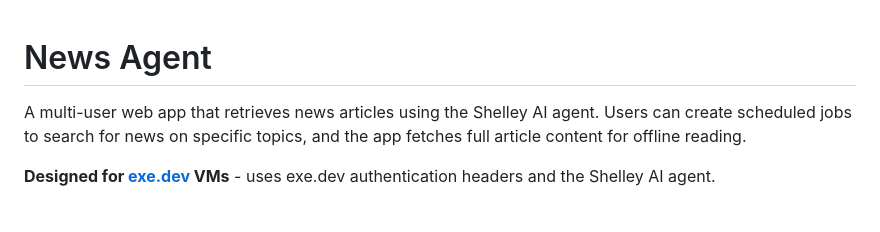
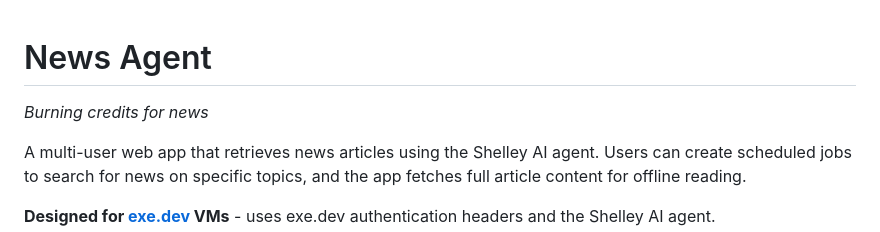
Before and after one commit to newscientist101/news-app, a Markdown page: README.md, the part around the change. GitHub-like rendering; blank space fills up the shorter version.

Commit message:
Add tagline to README
Co-authored-by: Shelley <shelley@exe.dev>

```diff
--- a/README.md
+++ b/README.md
@@ -1,4 +1,6 @@
 # News Agent
+
+*Burning credits for news*
 
 A multi-user web app that retrieves news articles using the Shelley AI agent. Users can create scheduled jobs to search for news on specific topics, and the app fetches full article content for offline reading.
 
```
